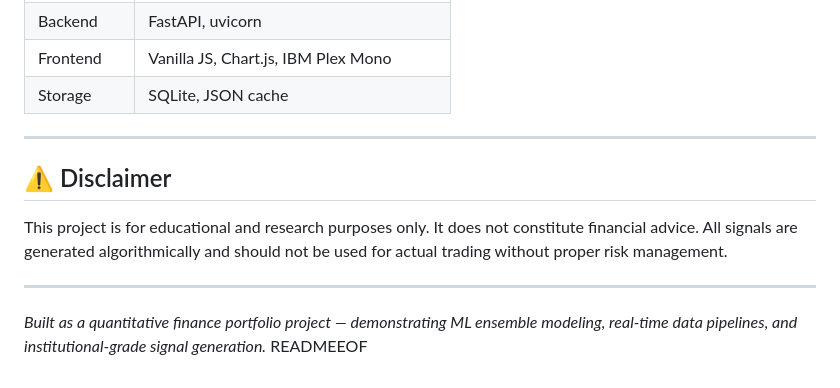
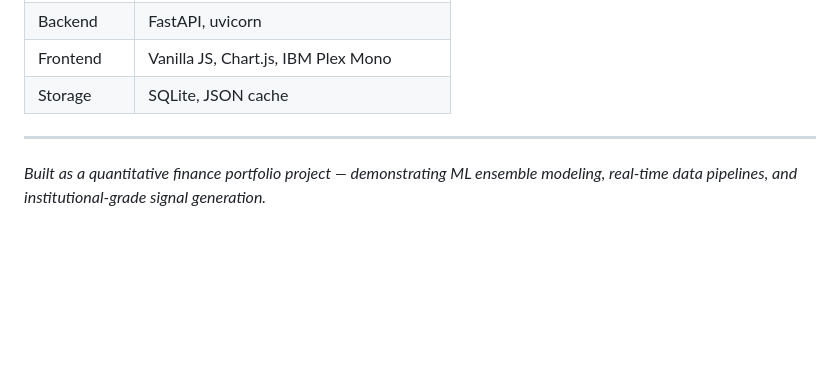
Before and after one commit to MaverickTushar007/prediction-market-bot, a Markdown page: README.md, the part around the change. Rendered like a GitHub page; blank space fills up the shorter version.

```diff
--- a/README.md
+++ b/README.md
@@ -177,11 +177,4 @@ prediction-market-bot/
 
 ---
 
-## ⚠️ Disclaimer
-
-This project is for educational and research purposes only. It does not constitute financial advice. All signals are generated algorithmically and should not be used for actual trading without proper risk management.
-
----
-
 *Built as a quantitative finance portfolio project — demonstrating ML ensemble modeling, real-time data pipelines, and institutional-grade signal generation.*
-READMEEOF
```
